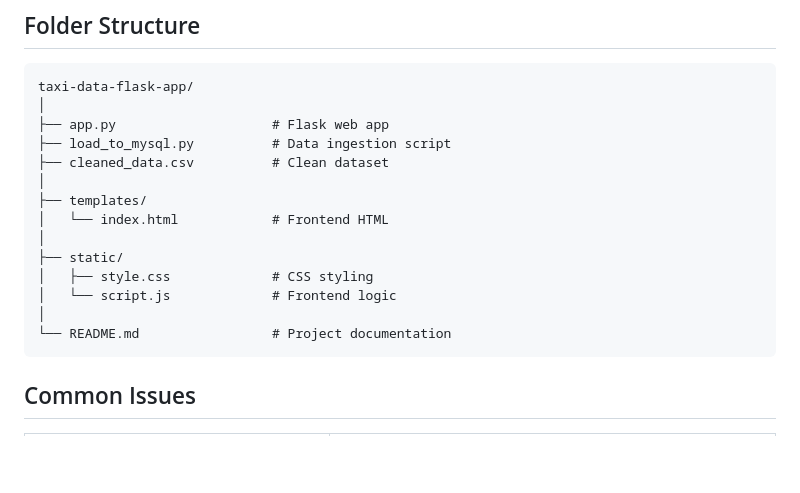
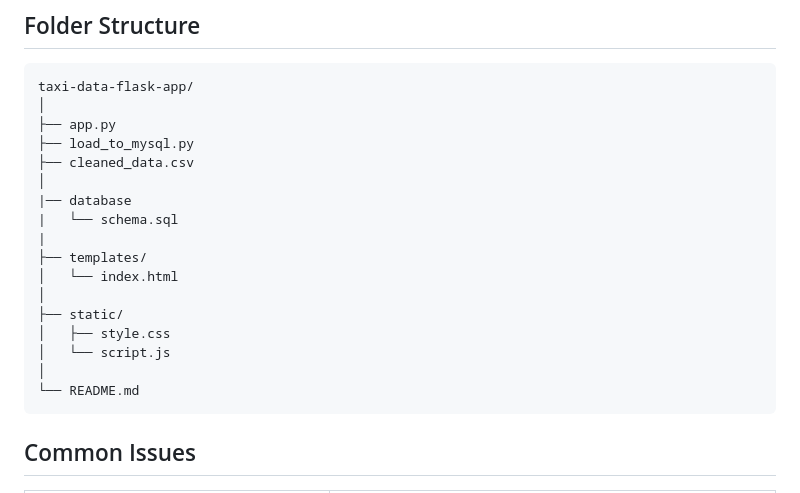
Before and after one commit to Abejirin-King/Summative---Urban-Mobility-Data-Explorer_Group-2, a Markdown page: README.md, the part around the change. GitHub-like rendering; blank space fills up the shorter version.

Commit message:
README file added successflly

````diff
--- a/README.md
+++ b/README.md
@@ -114,18 +114,21 @@ Then open your browser and visit:
 ```
 taxi-data-flask-app/
 │
-├── app.py                    # Flask web app
-├── load_to_mysql.py          # Data ingestion script
-├── cleaned_data.csv          # Clean dataset
+├── app.py
+├── load_to_mysql.py
+├── cleaned_data.csv
 │
+|── database
+|   └── schema.sql
+|
 ├── templates/
-│   └── index.html            # Frontend HTML
+│   └── index.html
 │
 ├── static/
-│   ├── style.css             # CSS styling
-│   └── script.js             # Frontend logic
+│   ├── style.css
+│   └── script.js
 │
-└── README.md                 # Project documentation
+└── README.md
 ```
 
 ## Common Issues
````
